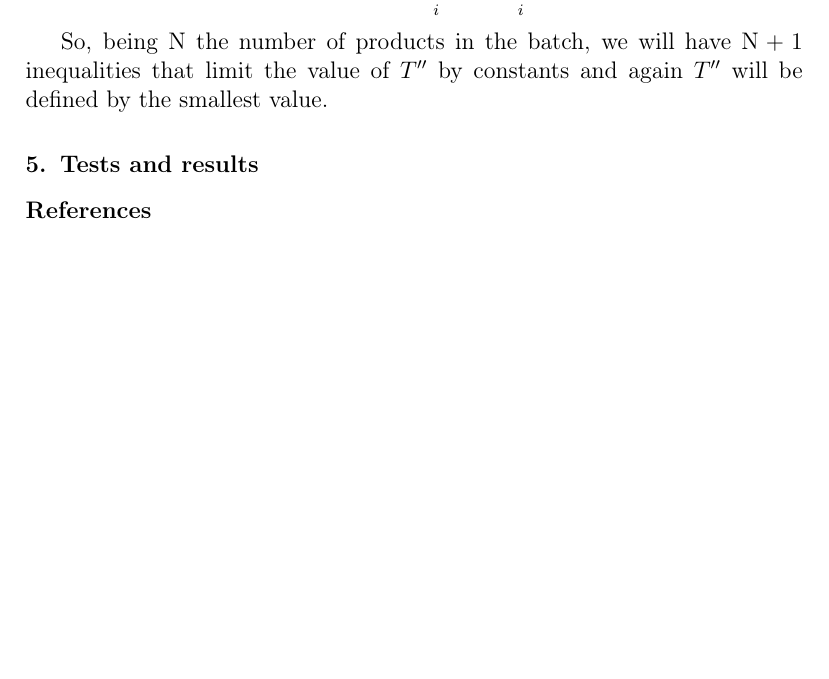
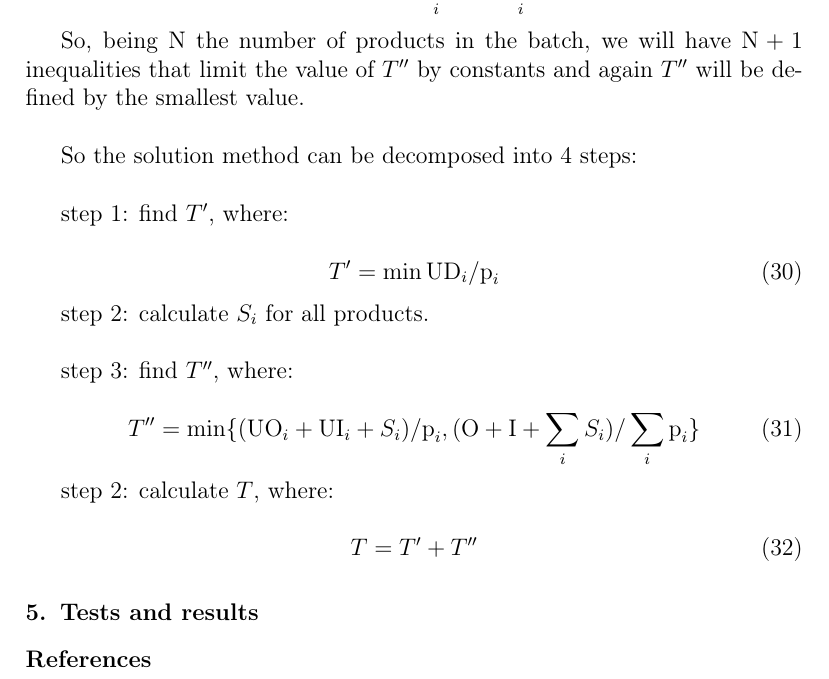
Before and after one commit to tbfraga/paper-max-multiproduct-batch-processing-time-problem, a LaTeX paper ((2023) Fraga et al.tex): part of page 8 of 8, cut so that both start at the same text, the shorter picture padded with empty space. Compiled offline with pdfLaTeX.

Commit message:
updating paper
solving method :)

```diff
--- a/(2023) Fraga et al.tex
+++ b/(2023) Fraga et al.tex
@@ -342,8 +342,29 @@ T'' \leq (\textrm{UO}_i + \textrm{UI}_i + S_i) / \textrm{p}_i  \quad \forall i
 T'' \leq (\textrm{O} + \textrm{I} + \sum_i {S_i}) / \sum_i {\textrm{p}_i}
 \end{equation}
 
+So, being $\textrm{N}$ the number of products in the batch, we will have $\textrm{N}+1$ inequalities that limit the value of $T''$ by constants and again $T''$ will be defined by the smallest value. \\
 
-So, being $\textrm{N}$ the number of products in the batch, we will have $\textrm{N}+1$ inequalities that limit the value of $T''$ by constants and again $T''$ will be defined by the smallest value.
+So the solution method can be decomposed into 4 steps: \\
+
+step 1: find $T'$, where:
+
+\begin{equation}
+T' = \min {\textrm{UD}_i / \textrm{p}_i}
+\end{equation}
+
+step 2: calculate $S_i$ for all products. \\
+
+step 3: find $T''$, where:
+
+\begin{equation}
+T'' = \min \{(\textrm{UO}_i + \textrm{UI}_i + S_i) / \textrm{p}_i, (\textrm{O} + \textrm{I} + \sum_i {S_i}) / \sum_i {\textrm{p}_i}\}
+\end{equation}
+
+step 2: calculate $T$, where:
+
+\begin{equation}
+T = T' + T''
+\end{equation}
 
 \section{Tests and results}
 \label{}
```
Also changed, not shown: (2023) Fraga et al.pdf, (2023) Fraga et al.tex (2 more changed lines).
